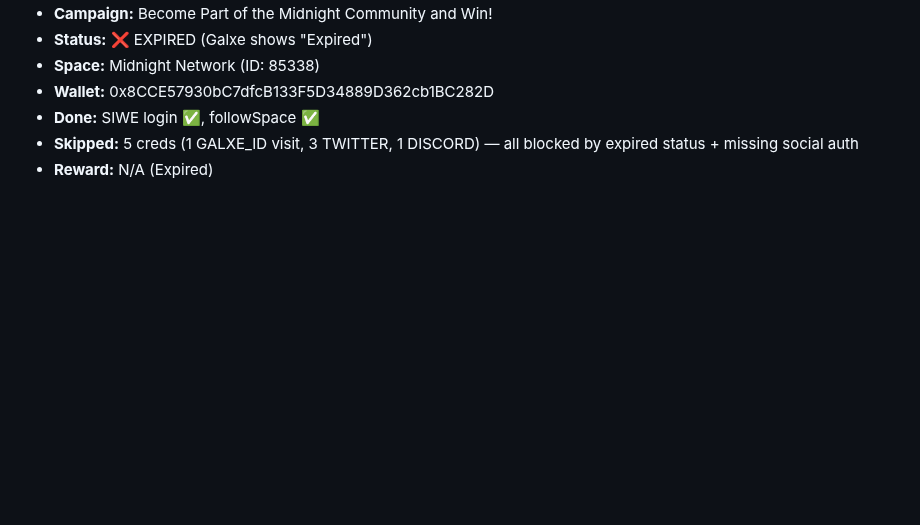
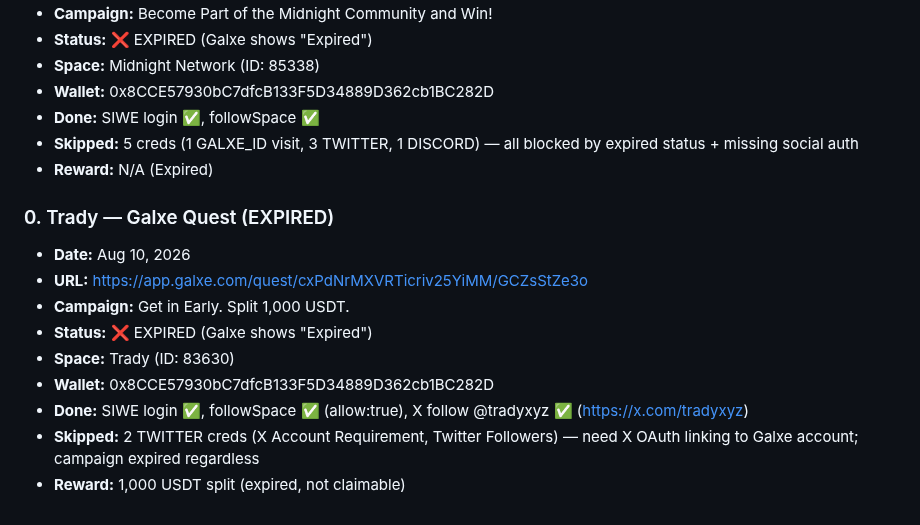
Before and after one commit to ayonclaw/airdrop-tracker, a Markdown page: projects.md, the part around the change. Rendered like a GitHub page; blank space fills up the shorter version.

Commit message:
Add Trady Galxe quest (expired) - SIWE+followSpace+X follow done

```diff
--- a/projects.md
+++ b/projects.md
@@ -603,3 +603,14 @@
 - **Done:** SIWE login ✅, followSpace ✅
 - **Skipped:** 5 creds (1 GALXE_ID visit, 3 TWITTER, 1 DISCORD) — all blocked by expired status + missing social auth
 - **Reward:** N/A (Expired)
+
+### 0. Trady — Galxe Quest (EXPIRED)
+- **Date:** Aug 10, 2026
+- **URL:** https://app.galxe.com/quest/cxPdNrMXVRTicriv25YiMM/GCZsStZe3o
+- **Campaign:** Get in Early. Split 1,000 USDT.
+- **Status:** ❌ EXPIRED (Galxe shows "Expired")
+- **Space:** Trady (ID: 83630)
+- **Wallet:** 0x8CCE57930bC7dfcB133F5D34889D362cb1BC282D
+- **Done:** SIWE login ✅, followSpace ✅ (allow:true), X follow @tradyxyz ✅ (https://x.com/tradyxyz)
+- **Skipped:** 2 TWITTER creds (X Account Requirement, Twitter Followers) — need X OAuth linking to Galxe account; campaign expired regardless
+- **Reward:** 1,000 USDT split (expired, not claimable)
```
